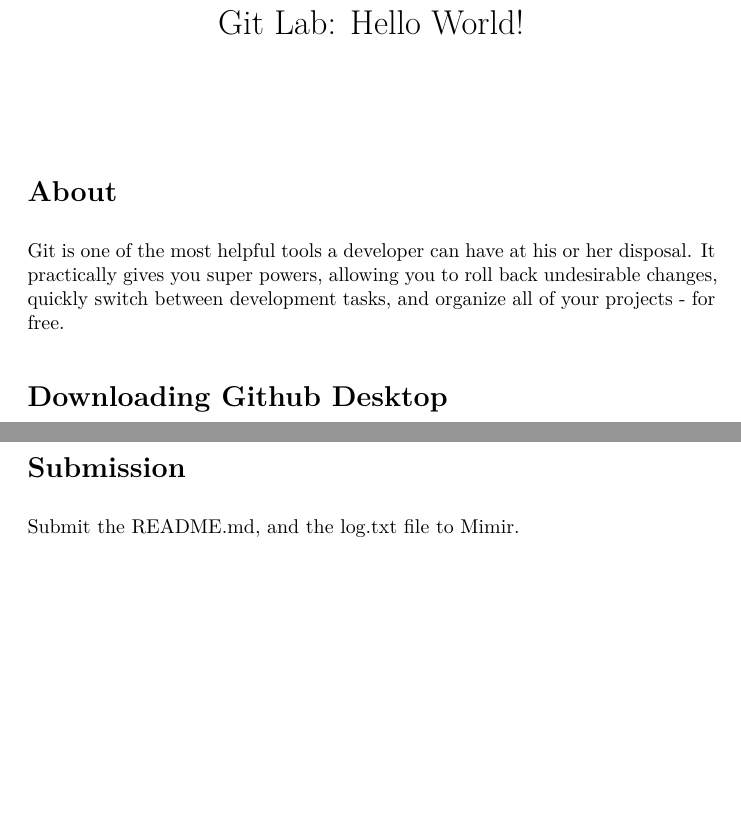
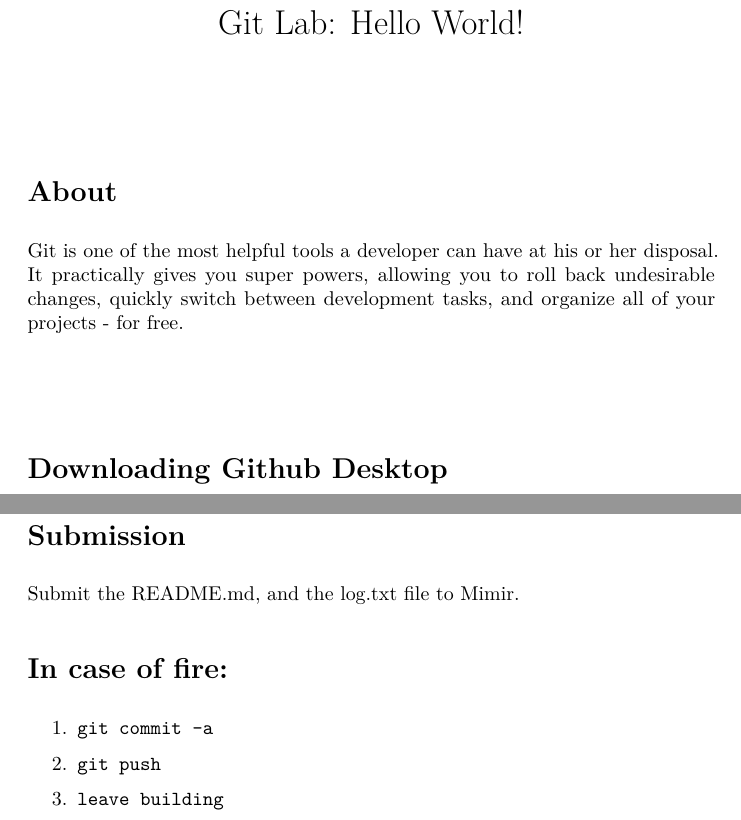
Before and after one commit to alexber19999/git-intro, a LaTeX document (README.tex): two parts of pages 1 and 15 of 15, joined at a grey line, cut so that both start at the same text, the shorter picture padded with empty space. The pictures show the PDF file README.pdf that the author committed with the source.

Commit message:
Cheated \pagebreak problem.

```diff
--- a/README.tex
+++ b/README.tex
@@ -13,21 +13,20 @@
     \tableofcontents
 
     \section{About}
-    Git is one of the most helpful tools a developer can have at his or her disposal. It practically gives you super powers, allowing you to roll back undesirable changes, quickly switch between development tasks, and organize all of your projects - for free.
+    Git is one of the most helpful tools a developer can have at his or her disposal. It practically gives you super powers, allowing you to roll back undesirable changes, quickly switch between development tasks, and organize all of your projects - for free. \\ \\
 
     \section{Downloading Github Desktop}
     The first thing you should do for this lab, is download the Github Desktop client from https://desktop.github.com/. \emph{If you are on Linux, you will have to use either GitKraken, or the Command Line Interface (CLI) for this lab. Ask a TA if you need help.} \\ \\
     % 1
-    \includegraphics{screenshots/shot1.bmp}
+    \includegraphics{screenshots/shot01.bmp}
 
     \section{Initialize a Repository}
     \begin{enumerate}
-        \item Click on ``Create new repository''.
+        \item Click on ``Create new repository''. \\ \\
+        \includegraphics{screenshots/shot1.bmp}
 
-
-        \item Fill in the following pieces of information: \\ \\
+        \item Fill in the following pieces of information:
         % 2
-        \includegraphics{screenshots/shot2.bmp}
 
         \begin{enumerate}
 
@@ -42,6 +41,8 @@
             \item Choose C++ for the Git Ignore file
 
             \item Licence: MIT \emph{This doesn't matter, I encourage you to look at https://choosealicense.com/ if you are in doubt}
+
+            \includegraphics{screenshots/shot2.bmp}
 
         \end{enumerate}
 
@@ -71,10 +72,12 @@
     \section{History}
     Once you have committed this change, click over to the history tab and take a look at the graphical interpretation of the current Git Log for the repository. There should be two commits at this point, one for the initial commit, and one with your initial README modifications. If this is not the case please let a TA know. \\ \\ % 5
     \includegraphics{screenshots/shot5.bmp}
+    \includegraphics{screenshots/shot05.bmp}
+
     \section{Publishing your work}
     Now select \emph{Publish Repository}, look over the suggested settings, and hit \emph{Publish repository} once you are satisfied that the options fit your needs (hint: they normally are). \\ \\ % 6
     \includegraphics{screenshots/shot6.bmp}
-    \\
+    \\ \\
     You may notice, at this point, the ``Keep this code private'' option; this is highly valuable while you are a student, as it lets you host your assignments on Github, and not violate any academic codes. As students, you get unlimited private repositories for free, after signing up for the Github Student Pack (https://education.github.com/pack).
     \\ \\
     If you are anything like your TAs you will be eternally grateful for the online copies of your work when your system inevitably crashes fatally the night before a project is due.
@@ -104,29 +107,34 @@
         \item Look at the new diff that is presented, once you agree with the changes, write a new commit message, and commit the changes you've made to your new branch. \\ \\ % 8
         \includegraphics{screenshots/shot8.bmp}
     \end{enumerate}
-    Once you have finalized your commit, publish the branch (using the same button you used to publish the repository).
+    Once you have finalized your commit, publish the branch (using the same button you used to publish the repository). \\
+
+    \includegraphics{screenshots/shot08.bmp}
 
     \section{Merging}
     Merging changes allows you to take changes from branches and \emph{merge} them with the \emph{master} branch. To do this in your repository, first select ``Current Branch'', and select \emph{master}. \\ \\ % 9
     \includegraphics{screenshots/shot9.bmp}
-    \\
+    \\ \\
     Now, select ``Branch'' from the top menu, and select ``Merge into current branch''. Then, select the branch you've just made, and click ``Merge into Master''. Once the changes have been merged into the master branch, you must \textbf{push} these changes to Github. To do this, select ``Push to origin'' from the top menu. Once it is done loading, navigate to Github.com and examine your new repo! \\ \\ % 10 % 11
-    \includegraphics{screenshots/shot10.bmp} \\
+    \includegraphics{screenshots/shot10.bmp} \\ \\
     \includegraphics{screenshots/shot11.bmp}
+
     \section{Collaboration}
     Github allows you to collaborate with people in a highly efficient way. To demonstrate this, go to ``Repository'', then select ``View on Github''. Once the page loads, notice that the README.md is rendered as HTML, then navigate to ``Settings'', then to ``Collaborators''. Invite your lab partner to collaborate on your repository. \\ \\ % 12 % 13
-    \includegraphics{screenshots/shot12.bmp} \\
+    \includegraphics{screenshots/shot12.bmp} \\ \\
     \includegraphics{screenshots/shot13.bmp}
-    \\
+    \\ \\ \\
     Accept the invitation your partner has sent you, and edit their repository directly on Github.com; specifically, add your own name to their README. Commit these changes directly to the master branch. Once your partner has done the same to your repo, fetch the changes from Github. On your own machine, you should now select ``Pull origin''. Your partners' name in now in your own README. \\ \\ % 14 % 15
-    \includegraphics{screenshots/shot14.bmp} \\
+    \includegraphics{screenshots/shot14.bmp} \\ \\
     \includegraphics{screenshots/shot15.bmp}
-    \\
+    \\ \\
     In the background, Git handled the file combination in a way that was non-destructive; by default, Git will always \textbf{try} to do this. In practice, there will be times when pulling changes will force \emph{destructive} changes to be made. When this happens, Git will, most likely, prompt you with a ``Merge Conflict'' warning, do not panic if this happens, Git is only trying to save your own code.
+
+    \includegraphics{screenshots/shot015.bmp}
 
     \section{Wrapping up}
     To submit this lab, you'll need to generate a Git Log. To do this, select ``Repository'', then select ``Open in Command Prompt''. This will prompt you to install Git, if the program cannot find Git on your system. If you do not have Git installed, take a moment to do so now, you will need it to submit your work for this lab. \\ \\ % 16 % 17
-    \includegraphics{screenshots/shot16.bmp} \\
+    \includegraphics{screenshots/shot16.bmp} \\ \\
     \includegraphics{screenshots/shot17.bmp}
     \\
     Once Git is installed, reboot the Github Application, then hit the ``Open in Command Prompt'' button once again, this should open up a new command prompt set to the appropriate location.
@@ -136,4 +144,13 @@
     Commit the \emph{log.txt} file to your \textbf{master branch}.
     \section{Submission}
     Submit the README.md, and the log.txt file to Mimir.
+
+    \section{In case of fire:}
+    \begin{enumerate}
+        \item \texttt{git commit -a}
+
+        \item \texttt{git push}
+
+        \item \texttt{leave building}
+    \end{enumerate}
 \end{document}
```
Also changed, not shown: README.pdf, 4 other files.
